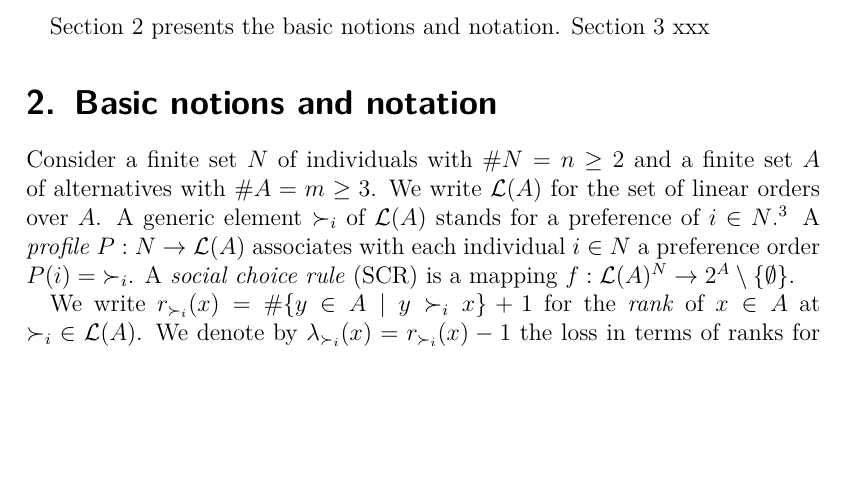
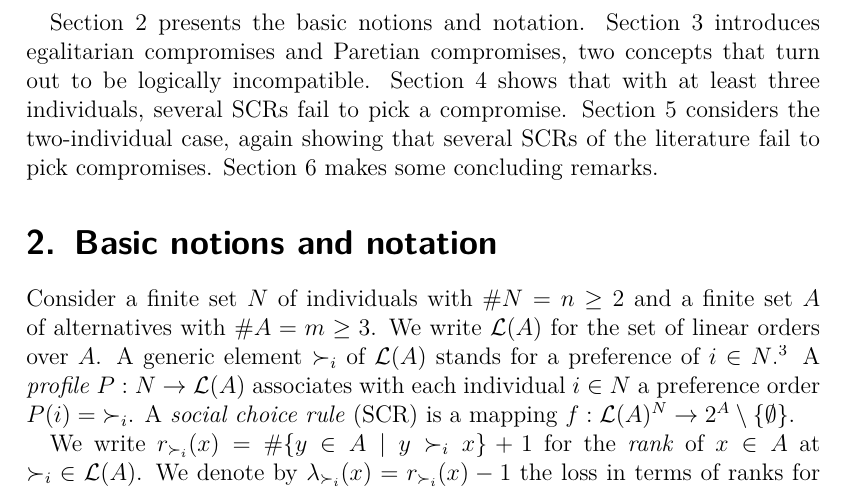
Before and after one commit to xoxor/Compromise, a LaTeX paper (true compromise.tex): part of page 5 of 21, cut so that both start at the same text, the shorter picture padded with empty space. Compiled offline with pdfLaTeX; a LaTeX package or settings file that is missing is left out.

Commit message:
introduction, first draft completed

```diff
--- a/true compromise.tex
+++ b/true compromise.tex
@@ -79,7 +79,7 @@ The two concepts are logically incompatible. As a result, Pareto efficient SCRs
 
 Collective choice models with two individuals present instances where envy-freeness matters. Here, the model is interpreted as a bargaining problem and bargaining procedures replace voting rules. As prominent examples, we have fallback bargaining proposed by \citet{Brams2001}; the unanimity compromise and the rational compromise introduced by \citet{Kibris2007}; the veto-rank and short listing procedures analyzed by \citet{Clippel2014} and the Pareto-and-veto rules analyzed by \citet{Laslier2020}. As is ours, these are all models with discrete alternatives which are not contained by the classical \citet{Nash1950} bargaining environment with convex utilities. However, as \citet{Mariotti1998} and \citet{Nagahisa2002} illustrate, the two worlds can be interconnected, as we do for the equal-loss principle of \citet{Chun1988} and \citet{Chun1991}. As a rather surprising finding, several interesting SCRs used as a bargaining solution also fail to be Paretian compromises.
 
-Section 2 presents the basic notions and notation. Section 3 xxx
+Section 2 presents the basic notions and notation. Section 3 introduces egalitarian compromises and Paretian compromises, two concepts that turn out to be logically incompatible. Section 4 shows that with at least three individuals, several SCRs fail to pick a compromise. Section 5 considers the two-individual case, again showing that several SCRs of the literature fail to pick compromises. Section 6 makes some concluding remarks.
 
 \section{Basic notions and notation}
 \label{sec:notation}
```
Also changed, not shown: true compromise.tex (5 more changed lines).
